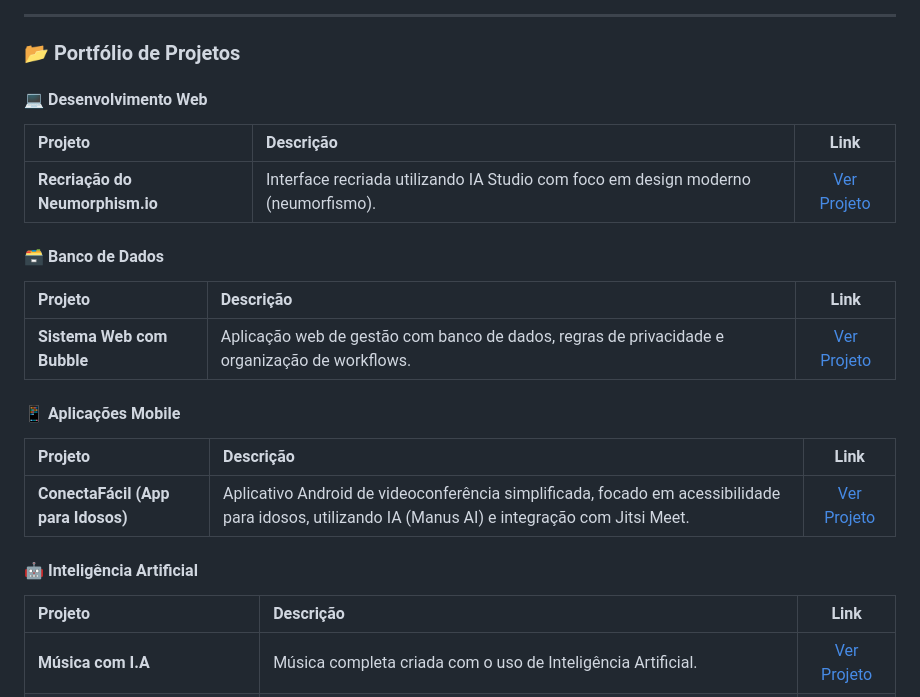
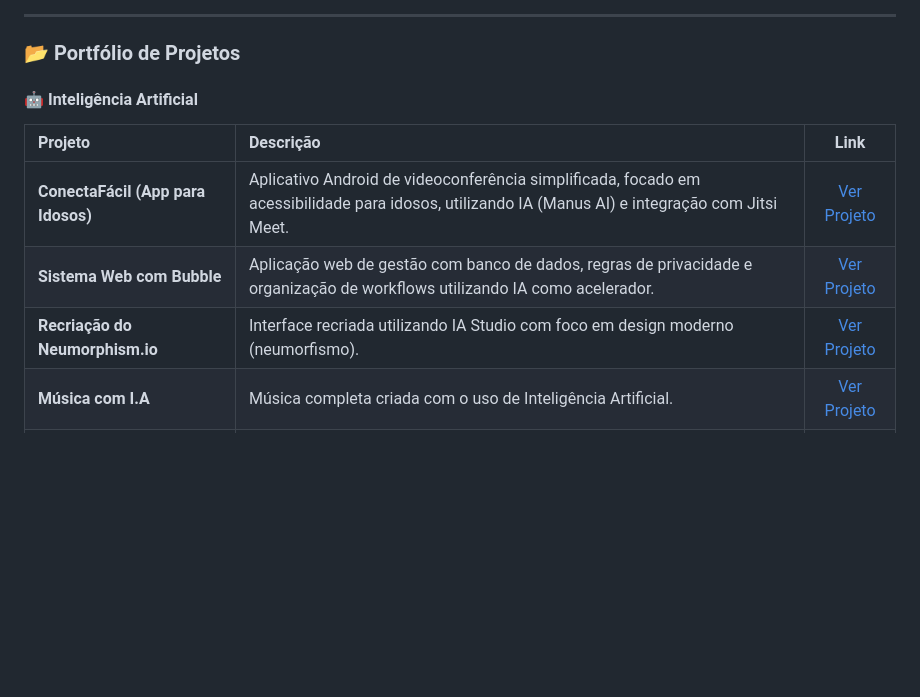
Before and after one commit to welvisribeiro/portifolio-welvis-ribeiro, a Markdown page: readme.md, the part around the change. Drawn GitHub-style; blank space fills up the shorter version.

Commit message:
Organizando todos os projetos na seção de IA

```diff
--- a/readme.md
+++ b/readme.md
@@ -35,24 +35,12 @@ Atualmente cursando Análise e Desenvolvimento de Sistemas (ADS). Sou apaixonado
 
 ### 📂 Portfólio de Projetos
 
-#### 💻 Desenvolvimento Web
-| Projeto | Descrição | Link |
-| :--- | :--- | :---: |
-| **Recriação do Neumorphism.io** | Interface recriada utilizando IA Studio com foco em design moderno (neumorfismo). | [Ver Projeto](./projeto-neumorphism/) |
-
-#### 🗃️ Banco de Dados
-| Projeto | Descrição | Link |
-| :--- | :--- | :---: |
-| **Sistema Web com Bubble** | Aplicação web de gestão com banco de dados, regras de privacidade e organização de workflows. | [Ver Projeto](https://welvisunicid-87969.bubbleapps.io/version-test) |
-
-#### 📱 Aplicações Mobile
+#### 🤖 Inteligência Artificial
 | Projeto | Descrição | Link |
 | :--- | :--- | :---: |
 | **ConectaFácil (App para Idosos)** | Aplicativo Android de videoconferência simplificada, focado em acessibilidade para idosos, utilizando IA (Manus AI) e integração com Jitsi Meet. | [Ver Projeto](./projeto-conectafacil/) |
-
-#### 🤖 Inteligência Artificial
-| Projeto | Descrição | Link |
-| :--- | :--- | :---: |
+| **Sistema Web com Bubble** | Aplicação web de gestão com banco de dados, regras de privacidade e organização de workflows utilizando IA como acelerador. | [Ver Projeto](https://welvisunicid-87969.bubbleapps.io/version-test) |
+| **Recriação do Neumorphism.io** | Interface recriada utilizando IA Studio com foco em design moderno (neumorfismo). | [Ver Projeto](./projeto-neumorphism/) |
 | **Música com I.A** | Música completa criada com o uso de Inteligência Artificial. | [Ver Projeto](./projeto-musica/) |
 | **Geração de Imagens com IA (Qwen)** | Criação e refinamento de imagens utilizando engenharia de prompt com múltiplas iterações. | [Ver Projeto](./projeto-engenharia-prompt/) |
 | **Batalha de Modelos de IA (XML)** | Comparação entre diferentes LLMs avaliando precisão, estrutura e consumo de tokens. | [Ver Projeto](./projeto-batalha-modelos-ia/) |
```
